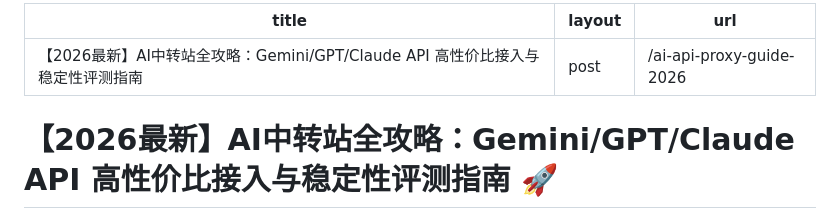
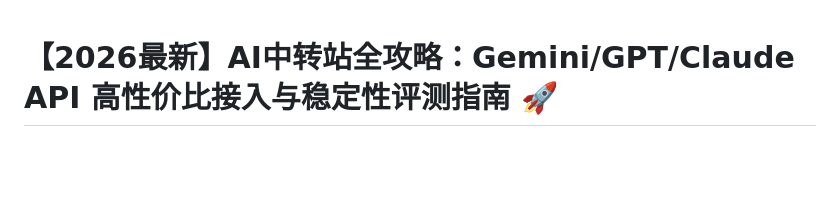
Before and after one commit to gpt-5-4-cn/ai-api-proxy-guide-2026, a Markdown page: README.md, the part around the change. Rendered like a GitHub page; blank space fills up the shorter version.

```diff
--- a/README.md
+++ b/README.md
@@ -1,9 +1,3 @@
----
-title: 【2026最新】AI中转站全攻略：Gemini/GPT/Claude API 高性价比接入与稳定性评测指南
-layout: post
-url: /ai-api-proxy-guide-2026
----
-
 # 【2026最新】AI中转站全攻略：Gemini/GPT/Claude API 高性价比接入与稳定性评测指南 🚀
 
 随着 2026 年 AI 模型的爆发式增长，无论是开发者还是 AI 爱好者，都面临着一个共同的痛点：**原厂 API 难申请、海外信用卡支付门槛高、网络波动大**。为了解决这些问题，“AI 中转站”成了大家的刚需。
```
